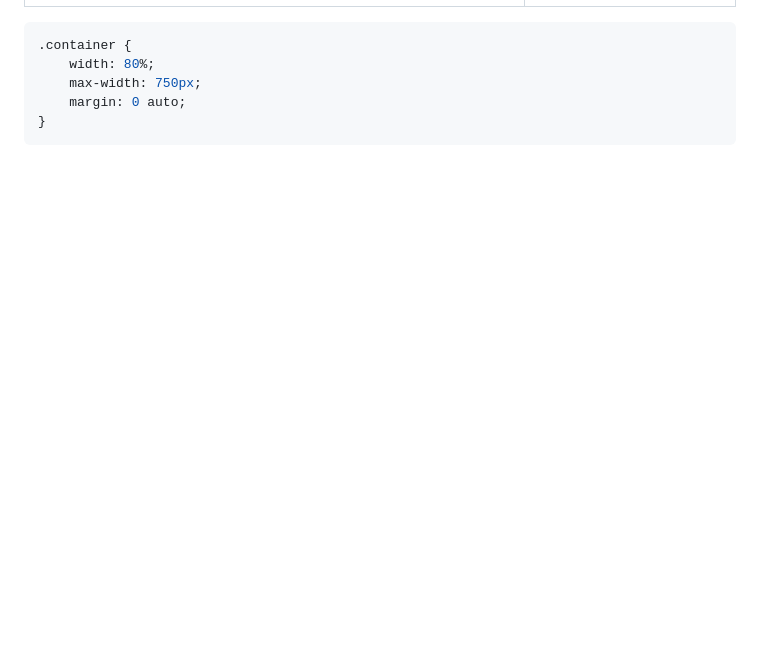
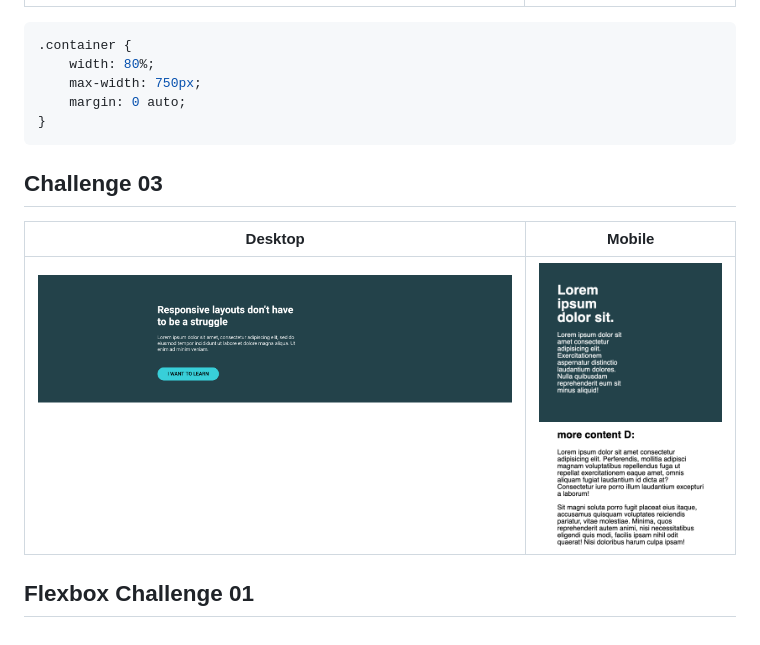
Before and after one commit to aratinau/kevinpowell-conquering-responsive-layouts, a Markdown page: README.md, the part around the change. Drawn GitHub-style; pictures changed too: docs/challenge03-01.png (added); blank space fills up the shorter version.

Commit message:
flexbox challenge 01

````diff
--- a/README.md
+++ b/README.md
@@ -20,3 +20,11 @@
     margin: 0 auto;
 }
 ```
+
+## Challenge 03
+
+| Desktop                                          | Mobile                                           |
+|--------------------------------------------------|--------------------------------------------------|
+| ![challenge02-01.png](./docs/challenge03-01.png) | ![challenge03-02.png](./docs/challenge02-02.png) |
+
+## Flexbox Challenge 01
````
Also changed, not shown: docs/challenge03-02.png (added), 2 other files.
